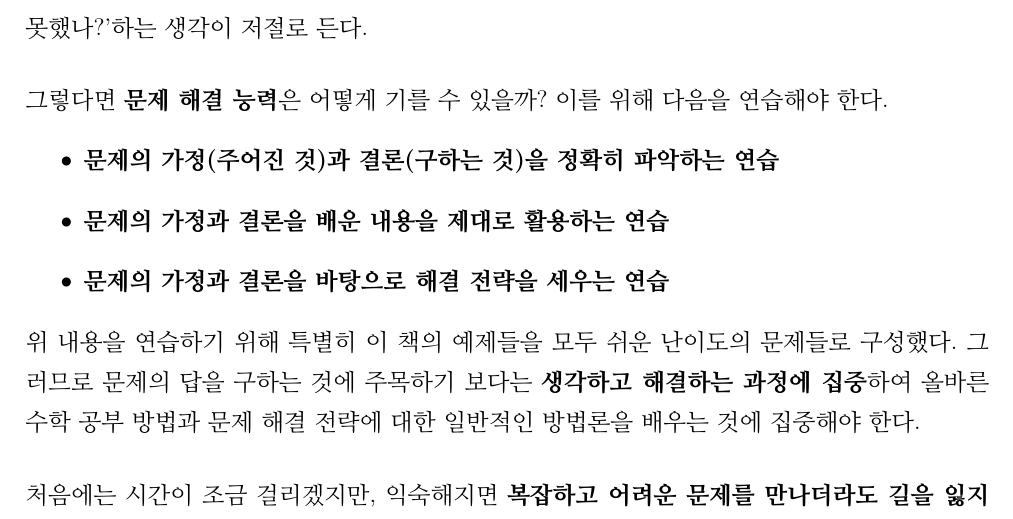
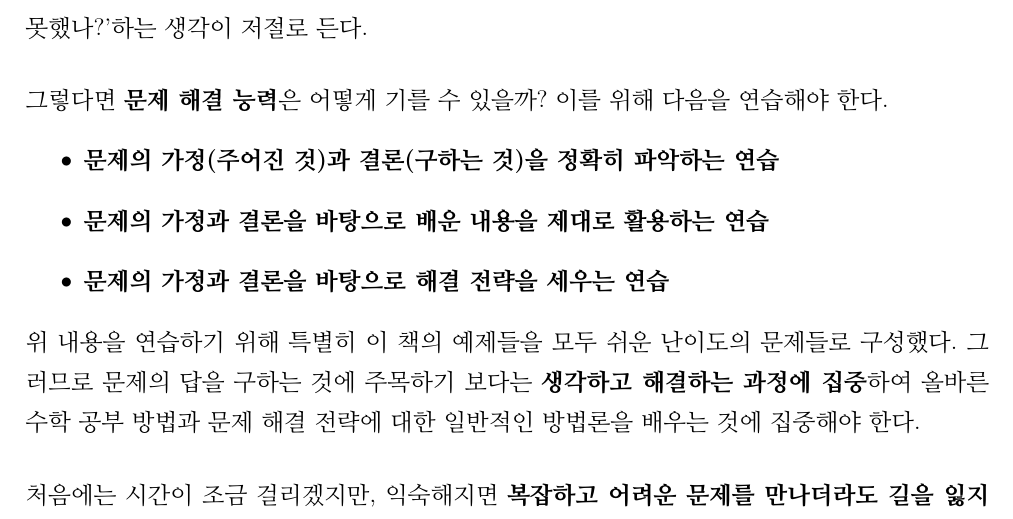
Before and after one commit to calofmijuck/mathematical-thinking, a LaTeX document (main.tex, which reads contents/chap01.tex): part of page 4 of 32, cut so that both start at the same text. Compiled offline with pdfLaTeX.

Commit message:
fix: typo

```diff
--- a/contents/chap01.tex
+++ b/contents/chap01.tex
@@ -55,7 +55,7 @@
 그렇다면 \textbf{문제 해결 능력}은 어떻게 기를 수 있을까? 이를 위해 다음을 연습해야 한다.
 \begin{itemize}
     \item \textbf{문제의 가정(주어진 것)과 결론(구하는 것)을 정확히 파악하는 연습}
-    \item \textbf{문제의 가정과 결론을  배운 내용을 제대로 활용하는 연습}
+    \item \textbf{문제의 가정과 결론을 바탕으로 배운 내용을 제대로 활용하는 연습}
     \item \textbf{문제의 가정과 결론을 바탕으로 해결 전략을 세우는 연습}
 \end{itemize}
 위 내용을 연습하기 위해 특별히 이 책의 예제들을 모두 쉬운 난이도의 문제들로 구성했다. 그러므로 문제의 답을 구하는 것에 주목하기 보다는 \textbf{생각하고 해결하는 과정에 집중}하여 올바른 수학 공부 방법과 문제 해결 전략에 대한 일반적인 방법론을 배우는 것에 집중해야 한다.
```
